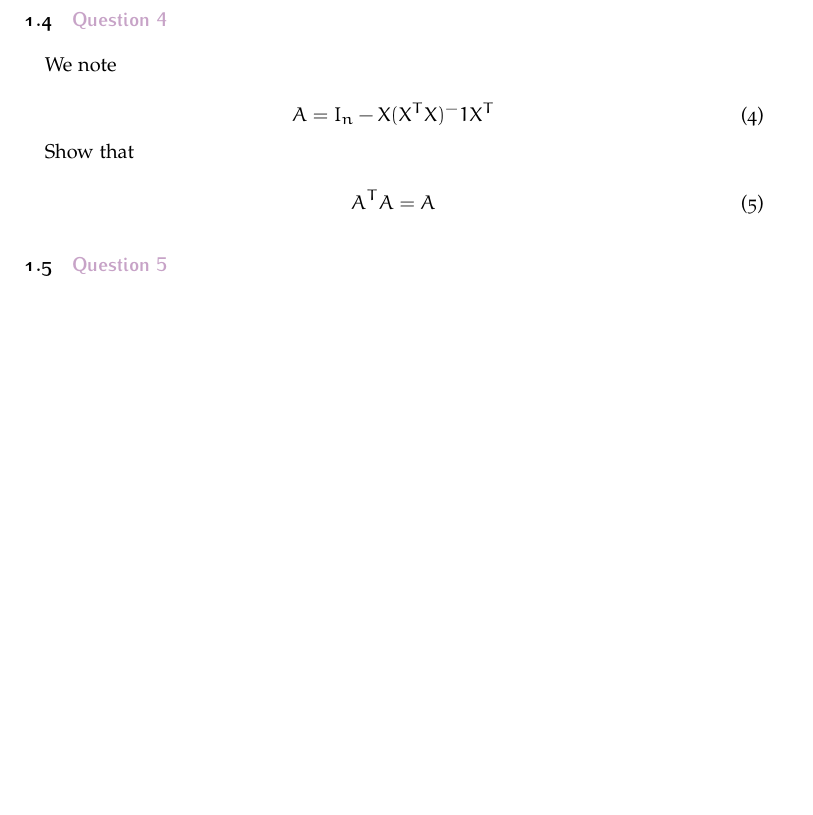
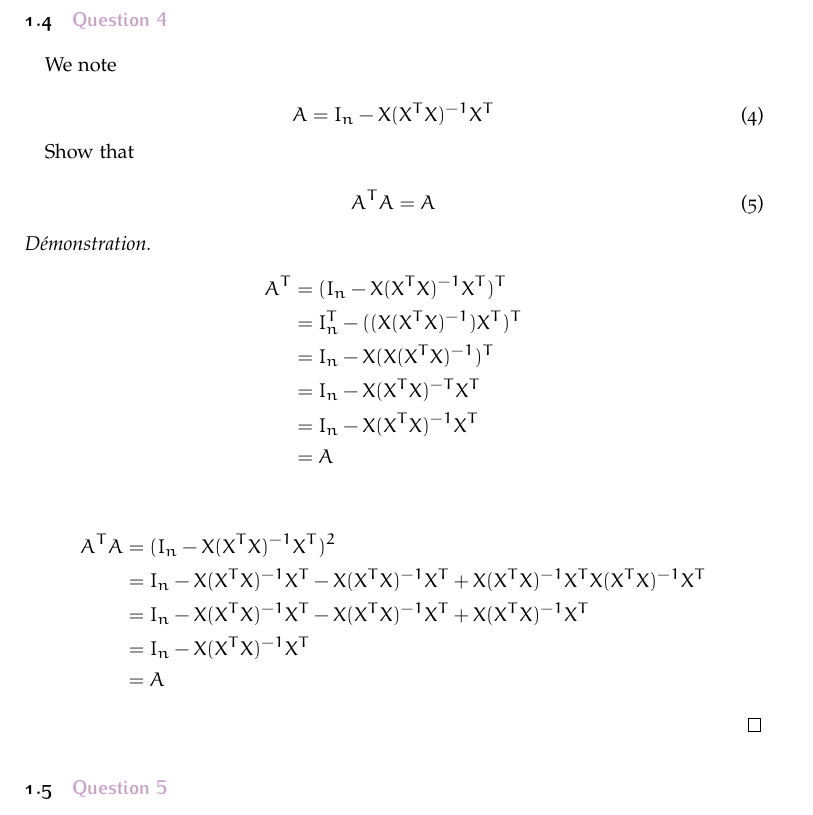
Before and after one commit to Appoloxfr/FTML, a LaTeX document (report/main.tex, which reads report/exercises/exercise3.tex): part of page 3 of 3, cut so that both start at the same text, the shorter picture padded with empty space. Compiled offline with pdfLaTeX.

Commit message:
feat(report: exercise3): Do question 4

```diff
--- a/report/exercises/exercise3.tex
+++ b/report/exercises/exercise3.tex
@@ -125,8 +125,8 @@ Show that
 
 We note
 
-\begin{equation}
-    A = I_n - X (X^T X)^-1 X^T
+\begin{equation} \label{eq:exo4}
+    A = I_n - X (X^T X)^{-1} X^T
 \end{equation}
 
 Show that
@@ -135,6 +135,25 @@ Show that
     A^T A = A
 \end{equation}
 
+\begin{proof}
+    \begin{align*}
+        A^T &= (I_n - X (X^T X)^{-1} X^T)^T\\
+            &= I_n^T - ((X (X^T X)^{-1}) X^T)^T\\
+            &= I_n - X (X (X^T X)^{-1})^T\\
+            &= I_n - X (X^T X)^{-T} X^T\\
+            &= I_n - X (X^T X)^{-1} X^T\\
+            &= A
+    \end{align*}
+
+    \begin{align*}
+        A^T A &= (I_n - X (X^T X)^{-1} X^T)^2\\
+            &= I_n - X (X^T X)^{-1} X^T - X (X^T X)^{-1} X^T + X (X^T X)^{-1} X^TX (X^T X)^{-1} X^T\\
+            &=  I_n - X (X^T X)^{-1} X^T - X (X^T X)^{-1} X^T + X (X^T X)^{-1} X^T\\
+            &=  I_n - X (X^T X)^{-1} X^T\\
+            &= A
+    \end{align*}
+\end{proof}
+
 \question{5}
 
 Conclude
```
